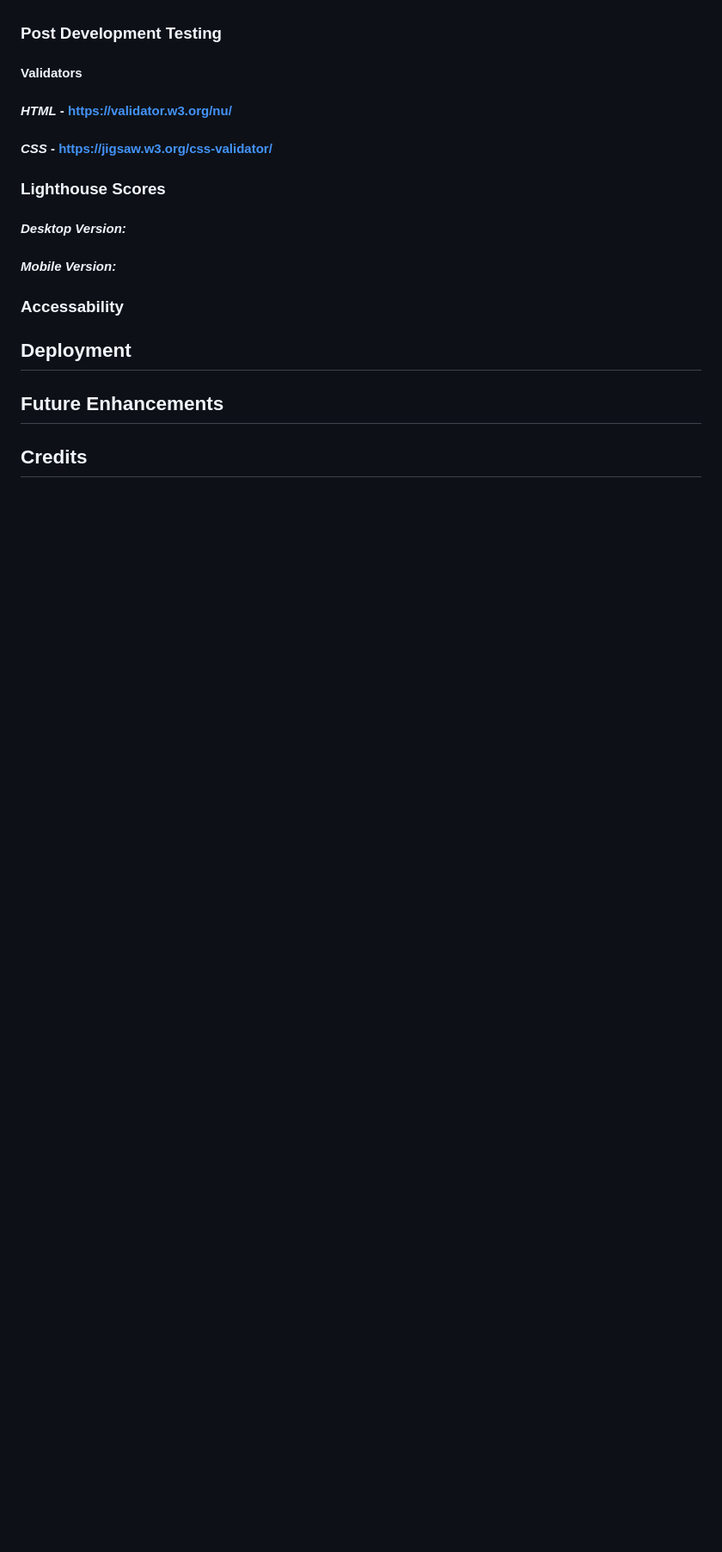
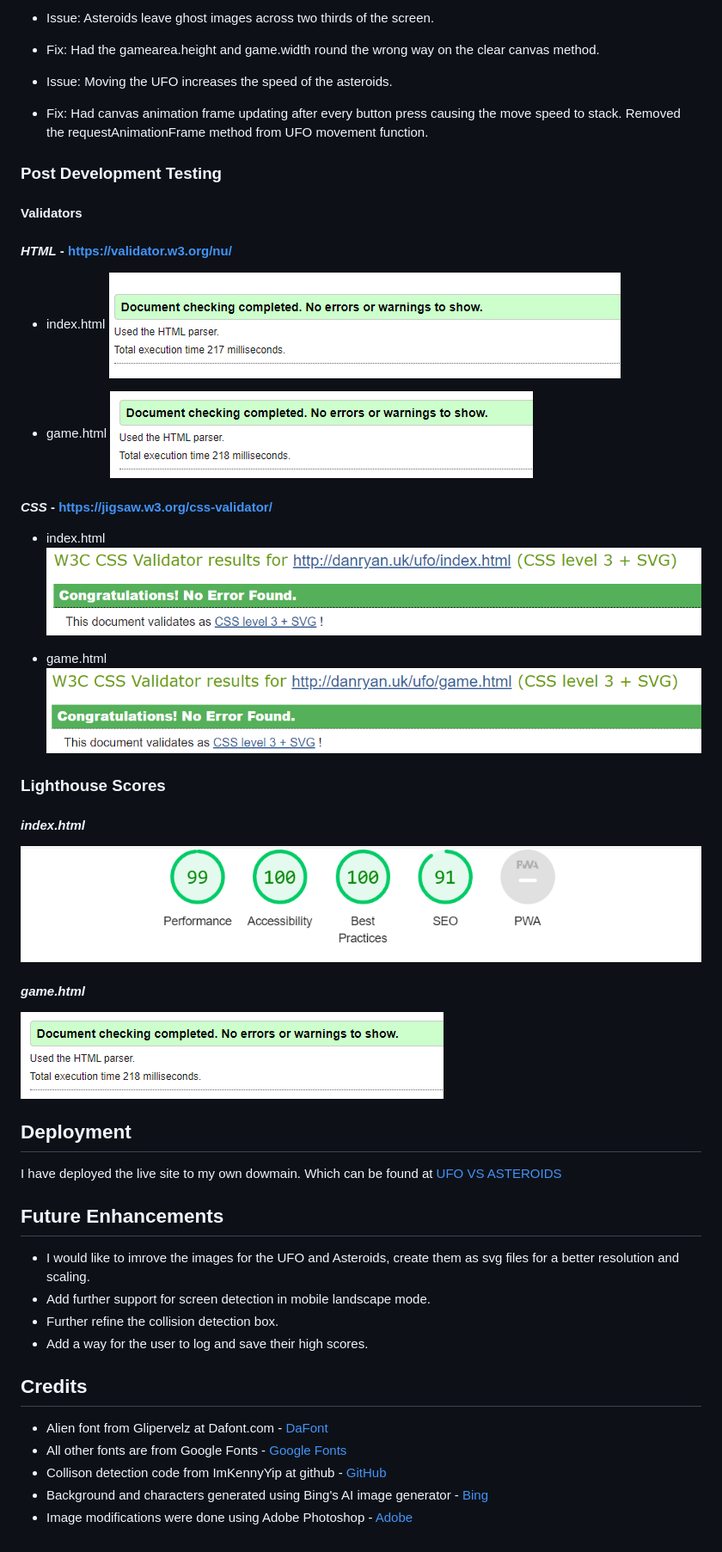
Before and after one commit to isdanryan/ufo-game, a Markdown page: README.md, the part around one of its changes. Shown at 86% size. Rendered like a GitHub page; blank space fills up the shorter version.

```diff
--- a/README.md
+++ b/README.md
@@ -90,31 +130,49 @@ The prodominant colours across the site will be black and white, with a pixelate
 
+* Issue: Asteroids leave ghost images across two thirds of the screen.
+* Fix: Had the gamearea.height and game.width round the wrong way on the clear canvas method.
+
+* Issue: Moving the UFO increases the speed of the asteroids.
+* Fix: Had canvas animation frame updating after every button press causing the move speed to stack. Removed the requestAnimationFrame method from UFO movement function.
 
 ### **Post Development Testing**
 #### **Validators**
 
 #### ***HTML*** - https://validator.w3.org/nu/
 
+* index.html
+![HTML validator results](assets/screens/html-validator-index.png)
+
+* game.html
+![HTML validator results](assets/screens/html-validator-game.png)
 
 #### ***CSS*** - https://jigsaw.w3.org/css-validator/
 
+* index.html
+![CSS validator results](assets/screens/css-validator-index.png)
+
+* game.html
+![HTML validator results](assets/screens/css-validator-game.png)
 
 ### **Lighthouse Scores**
-#### ***Desktop Version:***
+#### ***index.html***
+![Lighthouse results](assets/screens/lighthouse-index.png)
 
-
-#### ***Mobile Version:***
-
-
-
-### **Accessability**
-
-
+#### ***game.html***
+![lighthouse results](assets/screens/html-validator-game.png)
 
 ## **Deployment**
-
+I have deployed the live site to my own dowmain. Which can be found at
+[UFO VS ASTEROIDS](http://danryan.uk/ufo)
 
 ## **Future Enhancements**
-
-
+* I would like to imrove the images for the UFO and Asteroids, create them as svg files for a better resolution and scaling.
+* Add further support for screen detection in mobile landscape mode.
+* Further refine the collision detection box.
+* Add a way for the user to log and save their high scores.
 
 ## **Credits**
+* Alien font from Glipervelz at Dafont.com - [DaFont](https://www.dafont.com/glipervelz.font)
+* All other fonts are from Google Fonts - [Google Fonts](https://fonts.google.com)
+* Collison detection code from ImKennyYip at github - [GitHub](https://github.com/ImKennyYip/chrome-dinosaur-game)
+* Background and characters generated using Bing's AI image generator - [Bing](https://bing.com)
+* Image modifications were done using Adobe Photoshop - [Adobe](https://www.adobe.com)
```
Also changed, not shown: other parts of README.md (+51 -11 lines).
